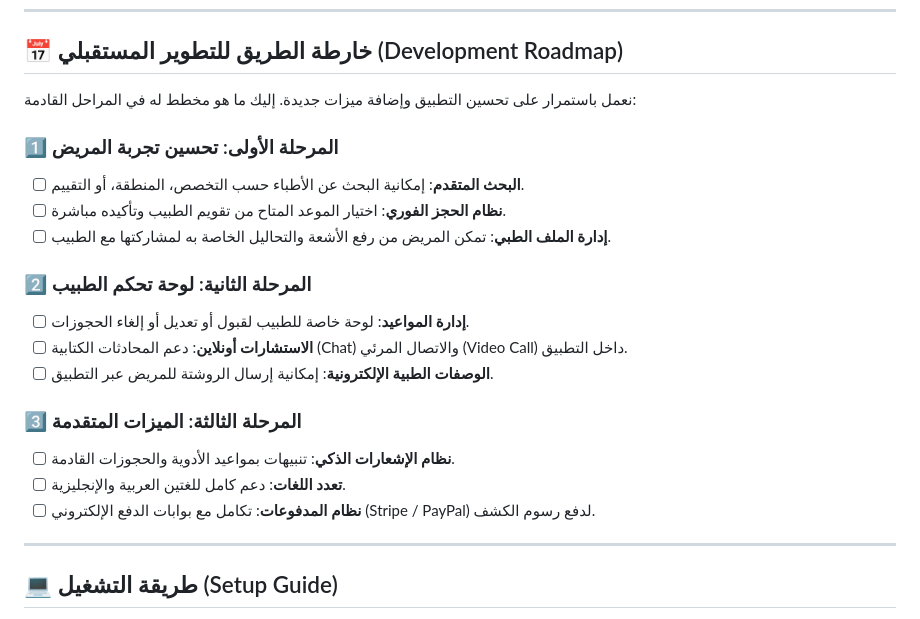
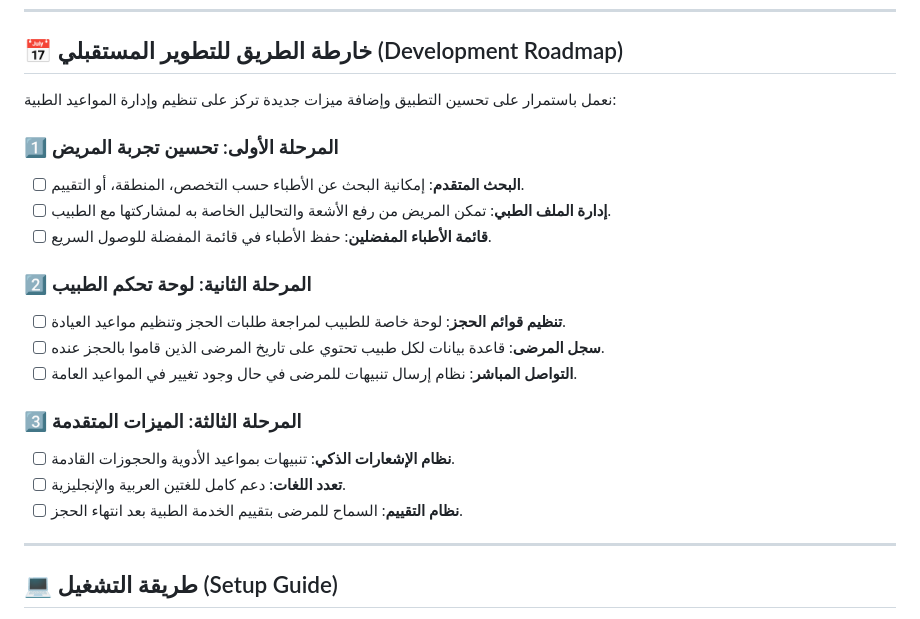
Before and after one commit to almoparmgshoGit/DoctorHajze-React-Native, a Markdown page: README.md, the part around the change. Rendered like a GitHub page.

```diff
--- a/README.md
+++ b/README.md
@@ -26,22 +26,22 @@
 
 ## 📅 خارطة الطريق للتطوير المستقبلي (Development Roadmap)
 
-نعمل باستمرار على تحسين التطبيق وإضافة ميزات جديدة. إليك ما هو مخطط له في المراحل القادمة:
+نعمل باستمرار على تحسين التطبيق وإضافة ميزات جديدة تركز على تنظيم وإدارة المواعيد الطبية:
 
 ### 1️⃣ المرحلة الأولى: تحسين تجربة المريض
 - [ ] **البحث المتقدم**: إمكانية البحث عن الأطباء حسب التخصص، المنطقة، أو التقييم.
-- [ ] **نظام الحجز الفوري**: اختيار الموعد المتاح من تقويم الطبيب وتأكيده مباشرة.
 - [ ] **إدارة الملف الطبي**: تمكن المريض من رفع الأشعة والتحاليل الخاصة به لمشاركتها مع الطبيب.
+- [ ] **قائمة الأطباء المفضلين**: حفظ الأطباء في قائمة المفضلة للوصول السريع.
 
 ### 2️⃣ المرحلة الثانية: لوحة تحكم الطبيب
-- [ ] **إدارة المواعيد**: لوحة خاصة للطبيب لقبول أو تعديل أو إلغاء الحجوزات.
-- [ ] **الاستشارات أونلاين**: دعم المحادثات الكتابية (Chat) والاتصال المرئي (Video Call) داخل التطبيق.
-- [ ] **الوصفات الطبية الإلكترونية**: إمكانية إرسال الروشتة للمريض عبر التطبيق.
+- [ ] **تنظيم قوائم الحجز**: لوحة خاصة للطبيب لمراجعة طلبات الحجز وتنظيم مواعيد العيادة.
+- [ ] **سجل المرضى**: قاعدة بيانات لكل طبيب تحتوي على تاريخ المرضى الذين قاموا بالحجز عنده.
+- [ ] **التواصل المباشر**: نظام إرسال تنبيهات للمرضى في حال وجود تغيير في المواعيد العامة.
 
 ### 3️⃣ المرحلة الثالثة: الميزات المتقدمة
 - [ ] **نظام الإشعارات الذكي**: تنبيهات بمواعيد الأدوية والحجوزات القادمة.
 - [ ] **تعدد اللغات**: دعم كامل للغتين العربية والإنجليزية.
-- [ ] **نظام المدفوعات**: تكامل مع بوابات الدفع الإلكتروني (Stripe / PayPal) لدفع رسوم الكشف.
+- [ ] **نظام التقييم**: السماح للمرضى بتقييم الخدمة الطبية بعد انتهاء الحجز.
 
 ---
 
```
